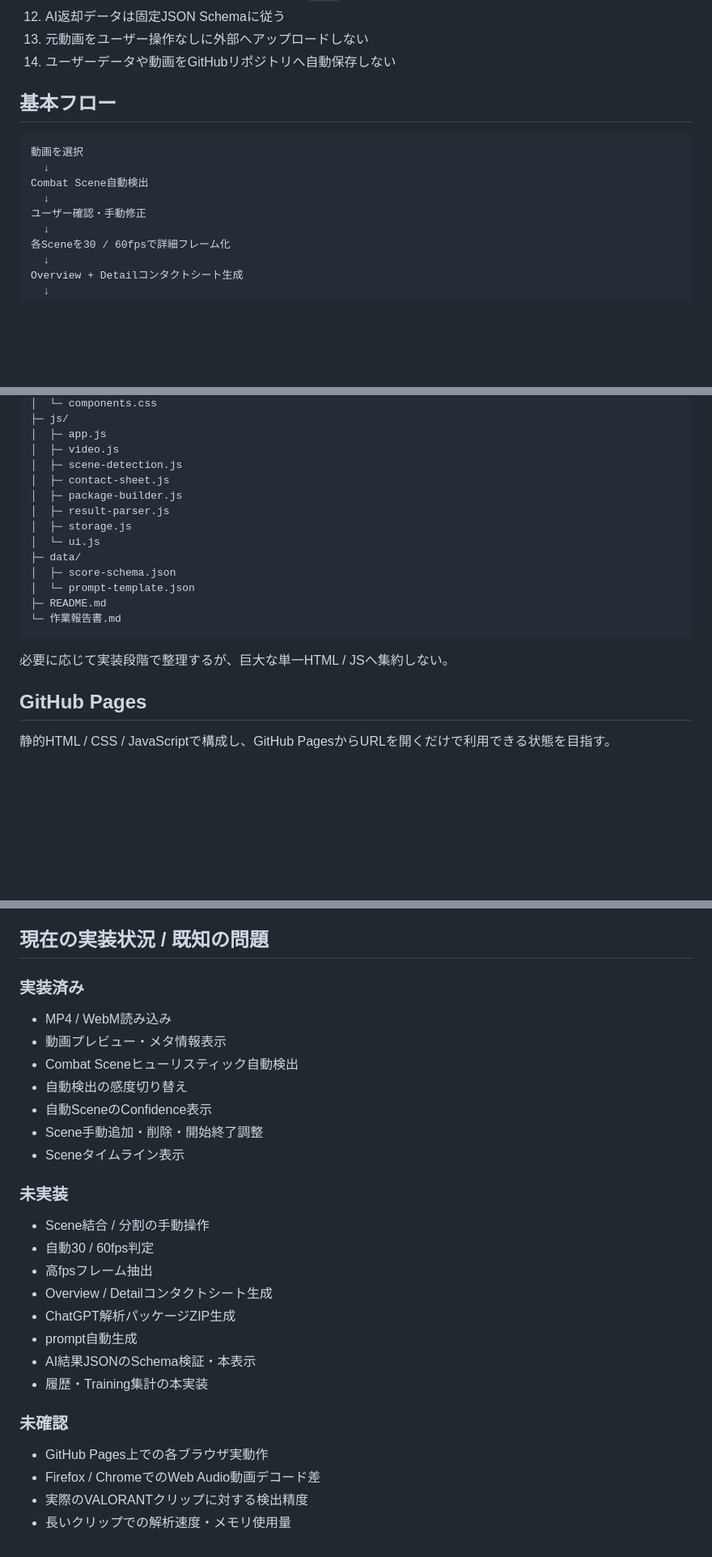
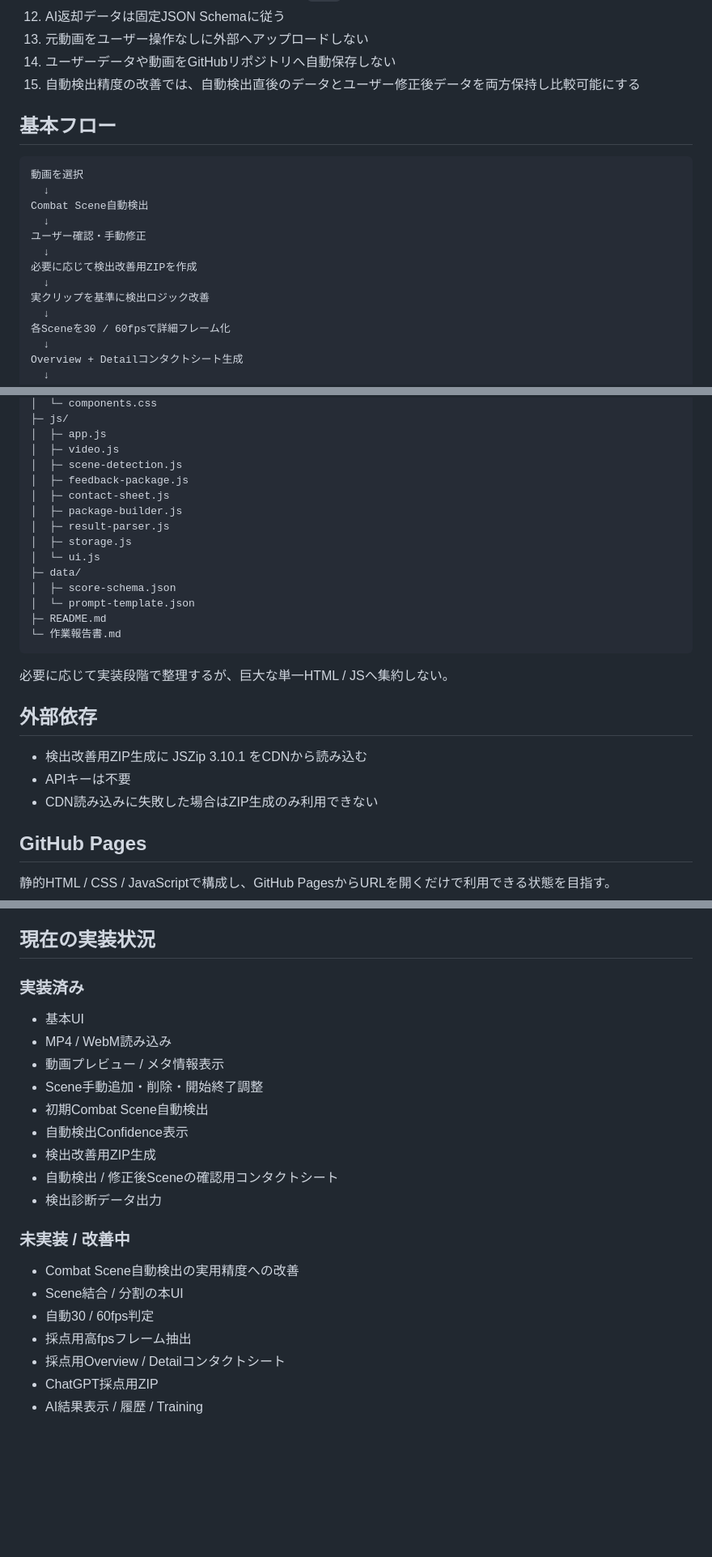
Before and after one commit to EliteMay/valorant-review, a Markdown page: README.md, 3 parts joined by grey strips. Shown at 81% size. Rendered like a GitHub page; blank space fills up the shorter version.

```diff
--- a/README.md
+++ b/README.md
@@ -27,6 +28,7 @@ VALORANTのクリップから戦闘シーンを抽出し、ChatGPT PlusでAIM /
 12. AI返却データは固定JSON Schemaに従う
 13. 元動画をユーザー操作なしに外部へアップロードしない
 14. ユーザーデータや動画をGitHubリポジトリへ自動保存しない
+15. 自動検出精度の改善では、自動検出直後のデータとユーザー修正後データを両方保持し比較可能にする
 
 ## 基本フロー
 
@@ -36,6 +38,10 @@ VALORANTのクリップから戦闘シーンを抽出し、ChatGPT PlusでAIM /
 Combat Scene自動検出
   ↓
 ユーザー確認・手動修正
+  ↓
+必要に応じて検出改善用ZIPを作成
+  ↓
+実クリップを基準に検出ロジック改善
   ↓
 各Sceneを30 / 60fpsで詳細フレーム化
   ↓
@@ -154,6 +187,7 @@ PCでの動画解析を主用途とし、スマホは結果閲覧を中心にす
 │  ├─ app.js
 │  ├─ video.js
 │  ├─ scene-detection.js
+│  ├─ feedback-package.js
 │  ├─ contact-sheet.js
 │  ├─ package-builder.js
 │  ├─ result-parser.js
@@ -168,6 +202,12 @@ PCでの動画解析を主用途とし、スマホは結果閲覧を中心にす
 
 必要に応じて実装段階で整理するが、巨大な単一HTML / JSへ集約しない。
 
+## 外部依存
+
+- 検出改善用ZIP生成に JSZip 3.10.1 をCDNから読み込む
+- APIキーは不要
+- CDN読み込みに失敗した場合はZIP生成のみ利用できない
+
 ## GitHub Pages
 
 静的HTML / CSS / JavaScriptで構成し、GitHub PagesからURLを開くだけで利用できる状態を目指す。
@@ -200,32 +241,26 @@ PCでの動画解析を主用途とし、スマホは結果閲覧を中心にす
 4. 保守・修正しやすさ
 5. 見た目
 
-## 現在の実装状況 / 既知の問題
+## 現在の実装状況
 
 ### 実装済み
 
+- 基本UI
 - MP4 / WebM読み込み
-- 動画プレビュー・メタ情報表示
-- Combat Sceneヒューリスティック自動検出
-- 自動検出の感度切り替え
-- 自動SceneのConfidence表示
+- 動画プレビュー / メタ情報表示
 - Scene手動追加・削除・開始終了調整
-- Sceneタイムライン表示
+- 初期Combat Scene自動検出
+- 自動検出Confidence表示
+- 検出改善用ZIP生成
+- 自動検出 / 修正後Sceneの確認用コンタクトシート
+- 検出診断データ出力
 
-### 未実装
+### 未実装 / 改善中
 
-- Scene結合 / 分割の手動操作
+- Combat Scene自動検出の実用精度への改善
+- Scene結合 / 分割の本UI
 - 自動30 / 60fps判定
-- 高fpsフレーム抽出
-- Overview / Detailコンタクトシート生成
-- ChatGPT解析パッケージZIP生成
-- prompt自動生成
-- AI結果JSONのSchema検証・本表示
-- 履歴・Training集計の本実装
-
-### 未確認
-
-- GitHub Pages上での各ブラウザ実動作
-- Firefox / ChromeでのWeb Audio動画デコード差
-- 実際のVALORANTクリップに対する検出精度
-- 長いクリップでの解析速度・メモリ使用量
+- 採点用高fpsフレーム抽出
+- 採点用Overview / Detailコンタクトシート
+- ChatGPT採点用ZIP
+- AI結果表示 / 履歴 / Training
```
Also changed, not shown: other parts of README.md (+45 -16 lines).
